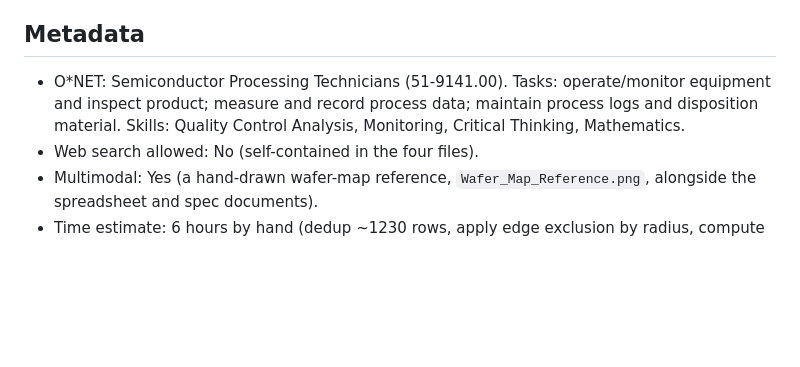
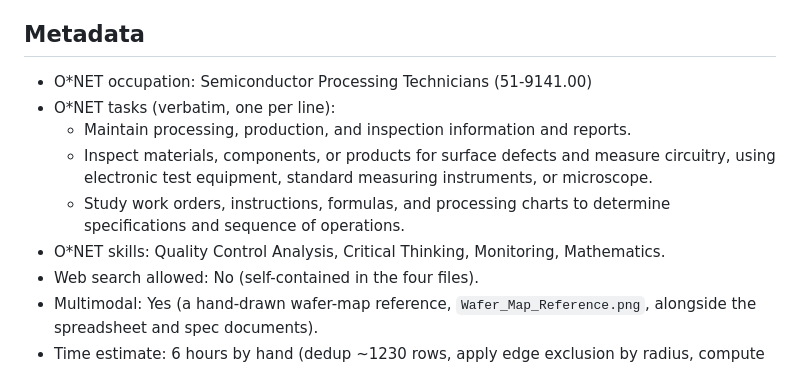
Before and after one commit to RSnegach/temp, a Markdown page: semiconductor-wafer-uniformity/PROMPT_AND_RUBRIC.md, the part around the change. GitHub-like rendering; blank space fills up the shorter version.

Commit message:
Set verbatim O*NET tasks for wafer metadata (51-9141.00)

```diff
--- a/semiconductor-wafer-uniformity/PROMPT_AND_RUBRIC.md
+++ b/semiconductor-wafer-uniformity/PROMPT_AND_RUBRIC.md
@@ -44,7 +44,12 @@ I need per-wafer within-wafer nonuniformity and yield, the wafer-to-wafer number
 The golden reproduces every value: 33 included sites/wafer (825 total), 1225 deduped measurements, lot mean 85.57, W2W 1.69%, lot yield 96.00% (792/825), per-wafer WIW and yields as listed, CONTINUE disposition, colored map + site detail. It commits none of the three negative failure modes. Positives all attained; negatives not triggered => ~100.
 
 ## Metadata
-- O*NET: Semiconductor Processing Technicians (51-9141.00). Tasks: operate/monitor equipment and inspect product; measure and record process data; maintain process logs and disposition material. Skills: Quality Control Analysis, Monitoring, Critical Thinking, Mathematics.
+- O*NET occupation: Semiconductor Processing Technicians (51-9141.00)
+- O*NET tasks (verbatim, one per line):
+  - Maintain processing, production, and inspection information and reports.
+  - Inspect materials, components, or products for surface defects and measure circuitry, using electronic test equipment, standard measuring instruments, or microscope.
+  - Study work orders, instructions, formulas, and processing charts to determine specifications and sequence of operations.
+- O*NET skills: Quality Control Analysis, Critical Thinking, Monitoring, Mathematics.
 - Web search allowed: No (self-contained in the four files).
 - Multimodal: Yes (a hand-drawn wafer-map reference, `Wafer_Map_Reference.png`, alongside the spreadsheet and spec documents).
 - Time estimate: 6 hours by hand (dedup ~1230 rows, apply edge exclusion by radius, compute WIW/yield for 25 wafers, W2W and lot yield, build the colored map and disposition).
```
